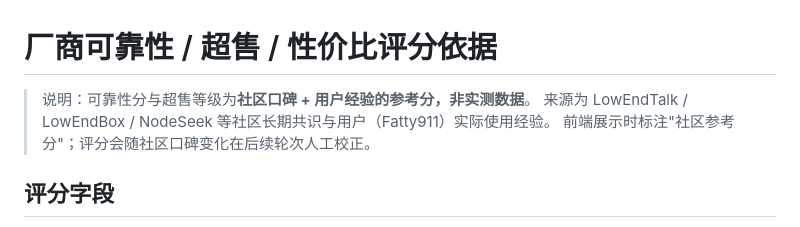
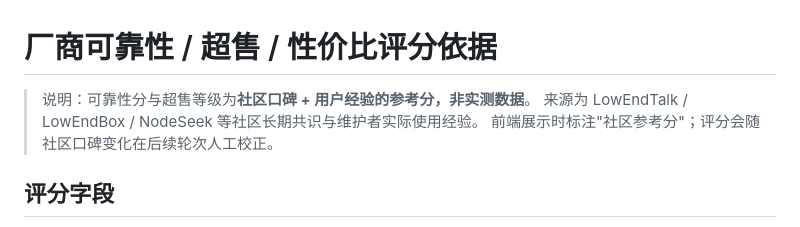
Before and after one commit to Fatty911/crawl_vps_promotions, a Markdown page: docs/scoring_rationale.md, the part around the change. GitHub-like rendering.

Commit message:
docs: remove personal usage attribution from public documentation

```diff
--- a/docs/scoring_rationale.md
+++ b/docs/scoring_rationale.md
@@ -1,7 +1,7 @@
 # 厂商可靠性 / 超售 / 性价比评分依据
 
 > 说明：可靠性分与超售等级为**社区口碑 + 用户经验的参考分，非实测数据**。
-> 来源为 LowEndTalk / LowEndBox / NodeSeek 等社区长期共识与用户（Fatty911）实际使用经验。
+> 来源为 LowEndTalk / LowEndBox / NodeSeek 等社区长期共识与维护者实际使用经验。
 > 前端展示时标注"社区参考分"；评分会随社区口碑变化在后续轮次人工校正。
 
 ## 评分字段
```
